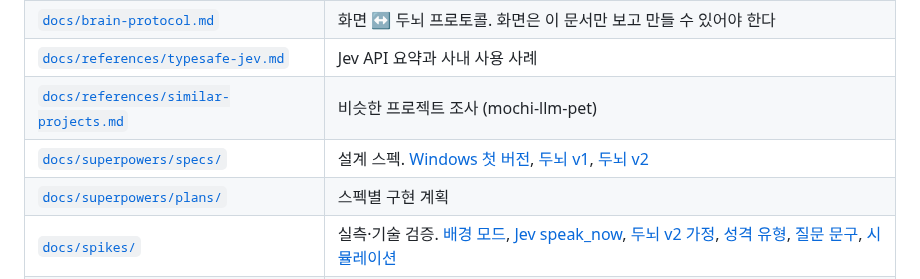
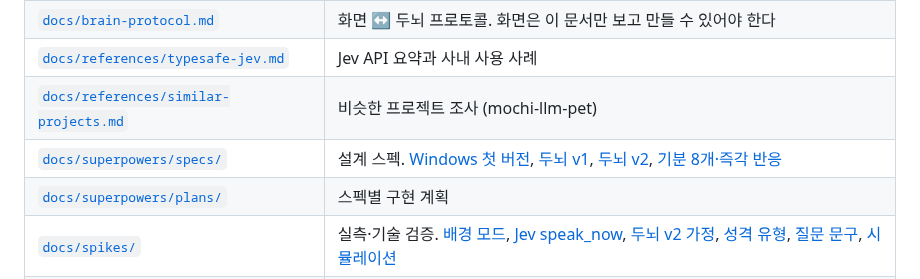
Before and after one commit to HEOSEONGILml/AssistantChatBot, a Markdown page: ARCHITECTURE.md, the part around the change. Rendered like a GitHub page.

```diff
--- a/ARCHITECTURE.md
+++ b/ARCHITECTURE.md
@@ -225,7 +225,7 @@ flowchart LR
 | [`docs/brain-protocol.md`](docs/brain-protocol.md) | 화면 ↔ 두뇌 프로토콜. 화면은 이 문서만 보고 만들 수 있어야 한다 |
 | [`docs/references/typesafe-jev.md`](docs/references/typesafe-jev.md) | Jev API 요약과 사내 사용 사례 |
 | [`docs/references/similar-projects.md`](docs/references/similar-projects.md) | 비슷한 프로젝트 조사 (mochi-llm-pet) |
-| [`docs/superpowers/specs/`](docs/superpowers/specs/) | 설계 스펙. [Windows 첫 버전](docs/superpowers/specs/2026-10-14-windows-desktop-pet-design.md), [두뇌 v1](docs/superpowers/specs/2026-10-15-brain-design.md), [두뇌 v2](docs/superpowers/specs/2026-10-15-brain-v2-design.md) |
+| [`docs/superpowers/specs/`](docs/superpowers/specs/) | 설계 스펙. [Windows 첫 버전](docs/superpowers/specs/2026-10-14-windows-desktop-pet-design.md), [두뇌 v1](docs/superpowers/specs/2026-10-15-brain-design.md), [두뇌 v2](docs/superpowers/specs/2026-10-15-brain-v2-design.md), [기분 8개·즉각 반응](docs/superpowers/specs/2026-10-15-mood-reaction-design.md) |
 | [`docs/superpowers/plans/`](docs/superpowers/plans/) | 스펙별 구현 계획 |
 | [`docs/spikes/`](docs/spikes/) | 실측·기술 검증. [배경 모드](docs/spikes/background-mode.md), [Jev speak_now](docs/spikes/2026-10-15-jev-speak-now-probe.md), [두뇌 v2 가정](docs/spikes/2026-10-15-brain-v2-assumptions.md), [성격 유형](docs/spikes/2026-10-15-personality-types.md), [질문 문구](docs/spikes/2026-10-15-question-wording.md), [시뮬레이션](docs/spikes/2026-10-15-simulation.md) |
 | [`docs/manual-checks/`](docs/manual-checks/) | 화면·Win32·실제 키 동작 수동 확인 체크리스트 |
```
Also changed, not shown: docs/vision.md (+6 -0 lines), 1 other file.
